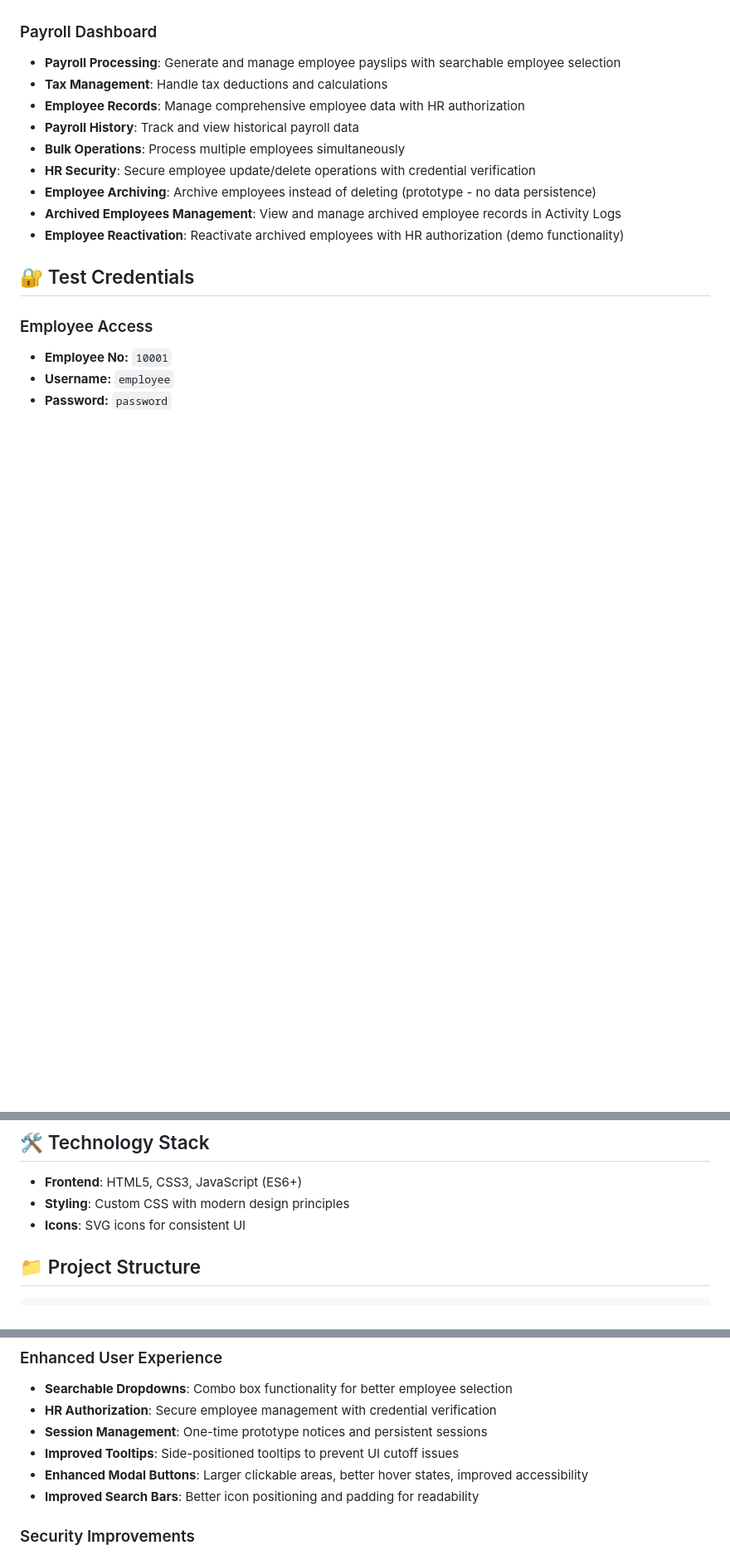
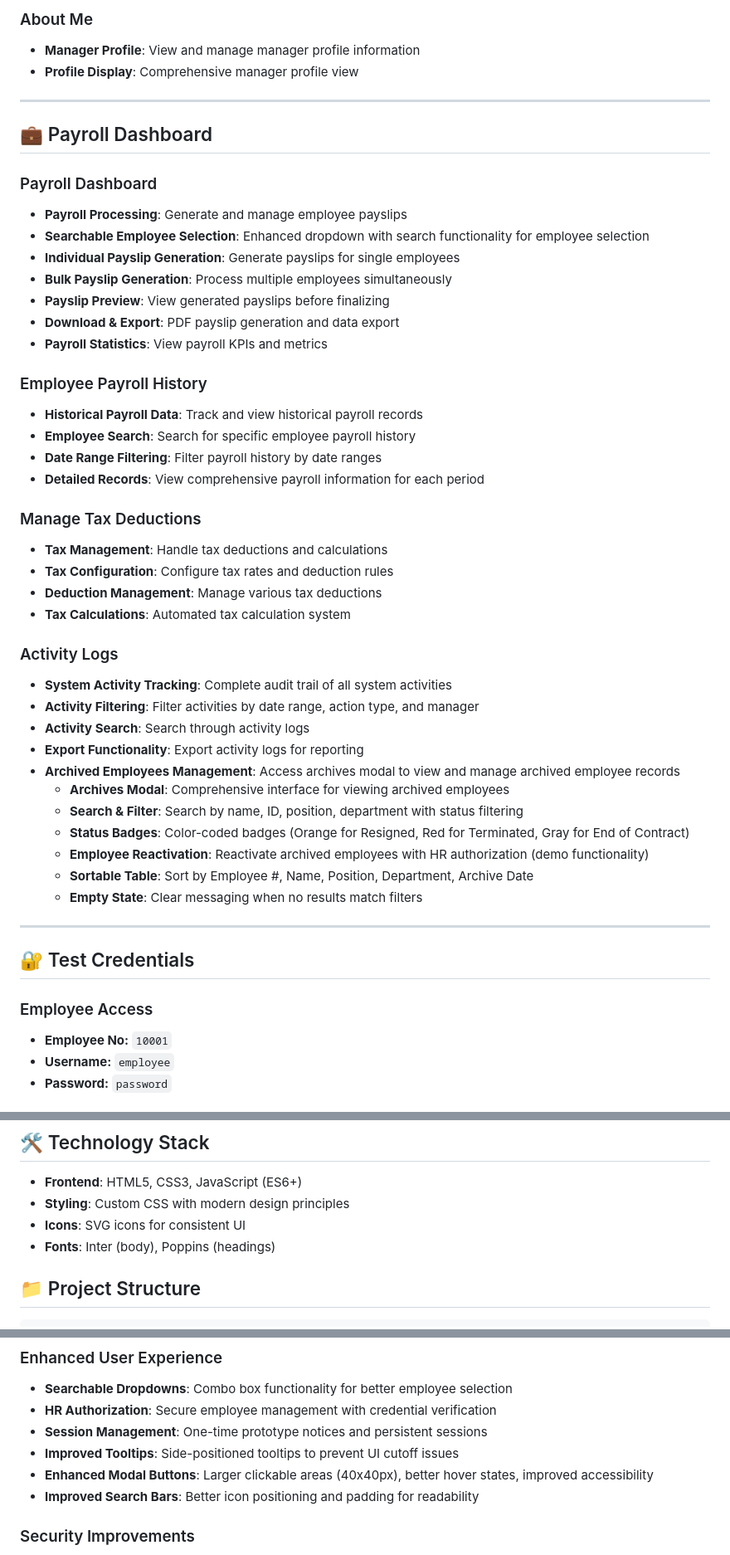
Before and after one commit to lrsrivera/motorph-system, a Markdown page: README.md, 3 parts joined by grey strips. Shown at 83% size. Drawn GitHub-style; blank space fills up the shorter version.

```diff
--- a/README.md
+++ b/README.md
@@ -29,14 +133,46 @@ A comprehensive web-based system for HR, Payroll, and all employees to manage pa
+### About Me
+- **Manager Profile**: View and manage manager profile information
+- **Profile Display**: Comprehensive manager profile view
+
+---
+
+## 💼 Payroll Dashboard
 
 ### Payroll Dashboard
-- **Payroll Processing**: Generate and manage employee payslips with searchable employee selection
+- **Payroll Processing**: Generate and manage employee payslips
+- **Searchable Employee Selection**: Enhanced dropdown with search functionality for employee selection
+- **Individual Payslip Generation**: Generate payslips for single employees
+- **Bulk Payslip Generation**: Process multiple employees simultaneously
+- **Payslip Preview**: View generated payslips before finalizing
+- **Download & Export**: PDF payslip generation and data export
+- **Payroll Statistics**: View payroll KPIs and metrics
+
+### Employee Payroll History
+- **Historical Payroll Data**: Track and view historical payroll records
+- **Employee Search**: Search for specific employee payroll history
+- **Date Range Filtering**: Filter payroll history by date ranges
+- **Detailed Records**: View comprehensive payroll information for each period
+
+### Manage Tax Deductions
 - **Tax Management**: Handle tax deductions and calculations
-- **Employee Records**: Manage comprehensive employee data with HR authorization
-- **Payroll History**: Track and view historical payroll data
-- **Bulk Operations**: Process multiple employees simultaneously
-- **HR Security**: Secure employee update/delete operations with credential verification
-- **Employee Archiving**: Archive employees instead of deleting (prototype - no data persistence)
-- **Archived Employees Management**: View and manage archived employee records in Activity Logs
-- **Employee Reactivation**: Reactivate archived employees with HR authorization (demo functionality)
+- **Tax Configuration**: Configure tax rates and deduction rules
+- **Deduction Management**: Manage various tax deductions
+- **Tax Calculations**: Automated tax calculation system
+
+### Activity Logs
+- **System Activity Tracking**: Complete audit trail of all system activities
+- **Activity Filtering**: Filter activities by date range, action type, and manager
+- **Activity Search**: Search through activity logs
+- **Export Functionality**: Export activity logs for reporting
+- **Archived Employees Management**: Access archives modal to view and manage archived employee records
+  - **Archives Modal**: Comprehensive interface for viewing archived employees
+  - **Search & Filter**: Search by name, ID, position, department with status filtering
+  - **Status Badges**: Color-coded badges (Orange for Resigned, Red for Terminated, Gray for End of Contract)
+  - **Employee Reactivation**: Reactivate archived employees with HR authorization (demo functionality)
+  - **Sortable Table**: Sort by Employee #, Name, Position, Department, Archive Date
+  - **Empty State**: Clear messaging when no results match filters
+
+---
 
 ## 🔐 Test Credentials
 
@@ -64,6 +200,7 @@ A comprehensive web-based system for HR, Payroll, and all employees to manage pa
 - **Frontend**: HTML5, CSS3, JavaScript (ES6+)
 - **Styling**: Custom CSS with modern design principles
 - **Icons**: SVG icons for consistent UI
+- **Fonts**: Inter (body), Poppins (headings)
 
 ## 📁 Project Structure
 
@@ -262,7 +327,7 @@ For questions or issues, please refer to the documentation or create an issue in
 - **HR Authorization**: Secure employee management with credential verification
 - **Session Management**: One-time prototype notices and persistent sessions
 - **Improved Tooltips**: Side-positioned tooltips to prevent UI cutoff issues
-- **Enhanced Modal Buttons**: Larger clickable areas, better hover states, improved accessibility
+- **Enhanced Modal Buttons**: Larger clickable areas (40x40px), better hover states, improved accessibility
 - **Improved Search Bars**: Better icon positioning and padding for readability
 
 ### Security Improvements
```
Also changed, not shown: other parts of README.md (+121 -89 lines).
